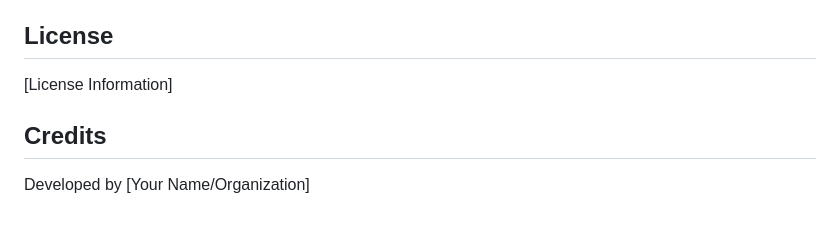
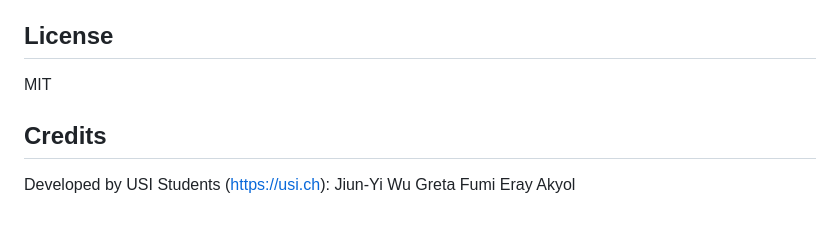
Before and after one commit to jiunwu/PFII-Project, a Markdown page: README.md, the part around the change. Drawn GitHub-style.

```diff
--- a/README.md
+++ b/README.md
@@ -81,8 +81,11 @@ For detailed information, please refer to the following documentation:
 
 ## License
 
-[License Information]
+MIT
 
 ## Credits
 
-Developed by [Your Name/Organization]
+Developed by USI Students (https://usi.ch):
+Jiun-Yi Wu
+Greta Fumi
+Eray Akyol
```
